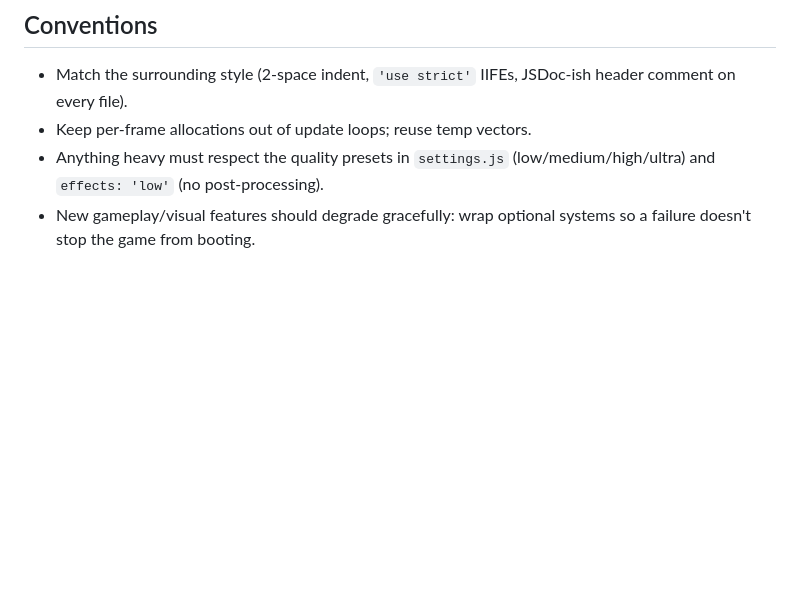
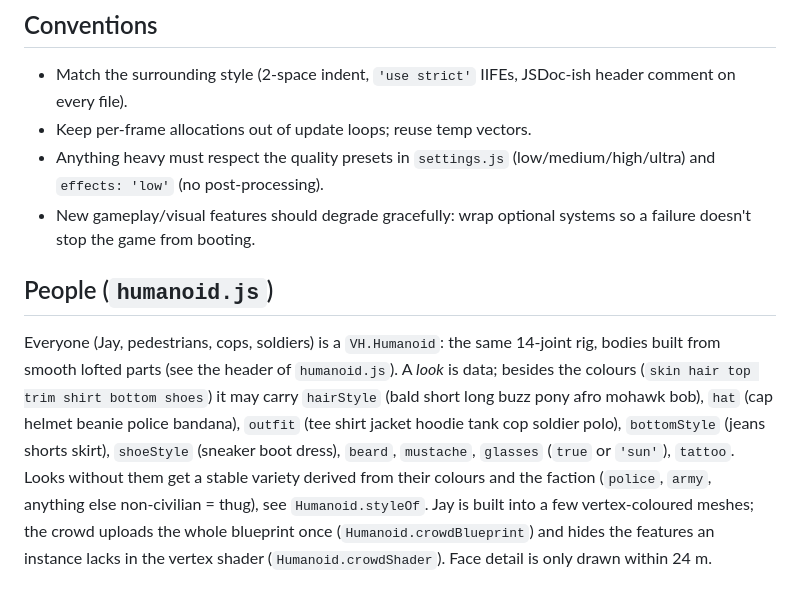
Before and after one commit to thomastevanian/GTA6, a Markdown page: docs/DEV.md, the part around the change. Drawn GitHub-style; blank space fills up the shorter version.

Commit message:
Document the people system

```diff
--- a/docs/DEV.md
+++ b/docs/DEV.md
@@ -38,3 +38,14 @@ Page exceptions fail the run. Always check there are no new `[pageerror]` / `[co
 - Keep per-frame allocations out of update loops; reuse temp vectors.
 - Anything heavy must respect the quality presets in `settings.js` (low/medium/high/ultra) and `effects: 'low'` (no post-processing).
 - New gameplay/visual features should degrade gracefully: wrap optional systems so a failure doesn't stop the game from booting.
+
+## People (`humanoid.js`)
+
+Everyone (Jay, pedestrians, cops, soldiers) is a `VH.Humanoid`: the same 14-joint rig, bodies built from smooth lofted
+parts (see the header of `humanoid.js`). A *look* is data; besides the colours (`skin hair top trim shirt bottom shoes`) it
+may carry `hairStyle` (bald short long buzz pony afro mohawk bob), `hat` (cap helmet beanie police bandana), `outfit`
+(tee shirt jacket hoodie tank cop soldier polo), `bottomStyle` (jeans shorts skirt), `shoeStyle` (sneaker boot dress),
+`beard`, `mustache`, `glasses` (`true` or `'sun'`), `tattoo`. Looks without them get a stable variety derived from their
+colours and the faction (`police`, `army`, anything else non-civilian = thug), see `Humanoid.styleOf`.
+Jay is built into a few vertex-coloured meshes; the crowd uploads the whole blueprint once (`Humanoid.crowdBlueprint`) and
+hides the features an instance lacks in the vertex shader (`Humanoid.crowdShader`). Face detail is only drawn within 24 m.
```
